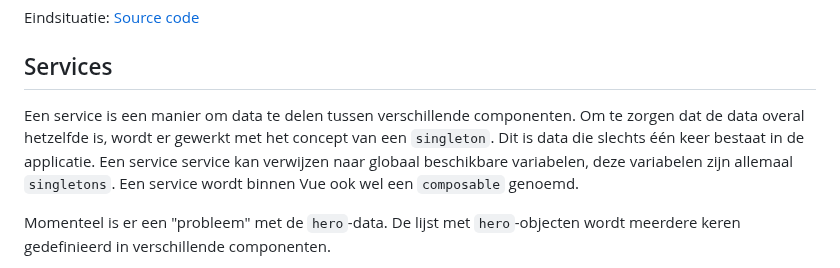
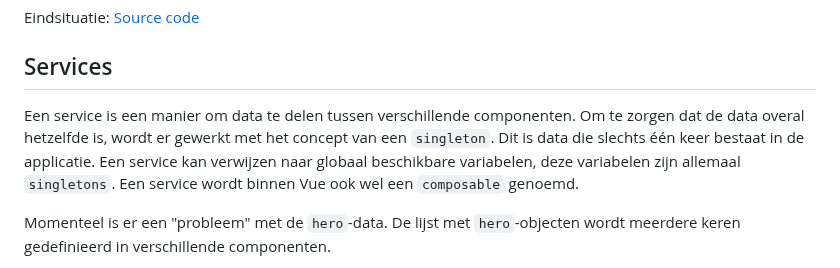
Before and after one commit to code-coaching/blog-posts, a Markdown page: vue-toh-services.nl.md, the part around the change. Rendered like a GitHub page.

Commit message:
Update vue-toh-services.nl.md (#17)

```diff
--- a/vue-toh-services.nl.md
+++ b/vue-toh-services.nl.md
@@ -27,7 +27,7 @@ Eindsituatie: [Source code](https://github.com/code-coaching/vue-tour-of-heroes/
 
 ## Services
 
-Een service is een manier om data te delen tussen verschillende componenten. Om te zorgen dat de data overal hetzelfde is, wordt er gewerkt met het concept van een `singleton`. Dit is data die slechts één keer bestaat in de applicatie. Een service service kan verwijzen naar globaal beschikbare variabelen, deze variabelen zijn allemaal `singletons`. Een service wordt binnen Vue ook wel een `composable` genoemd.
+Een service is een manier om data te delen tussen verschillende componenten. Om te zorgen dat de data overal hetzelfde is, wordt er gewerkt met het concept van een `singleton`. Dit is data die slechts één keer bestaat in de applicatie. Een service kan verwijzen naar globaal beschikbare variabelen, deze variabelen zijn allemaal `singletons`. Een service wordt binnen Vue ook wel een `composable` genoemd.
 
 Momenteel is er een "probleem" met de `hero`-data. De lijst met `hero`-objecten wordt meerdere keren gedefinieerd in verschillende componenten.
 
```
